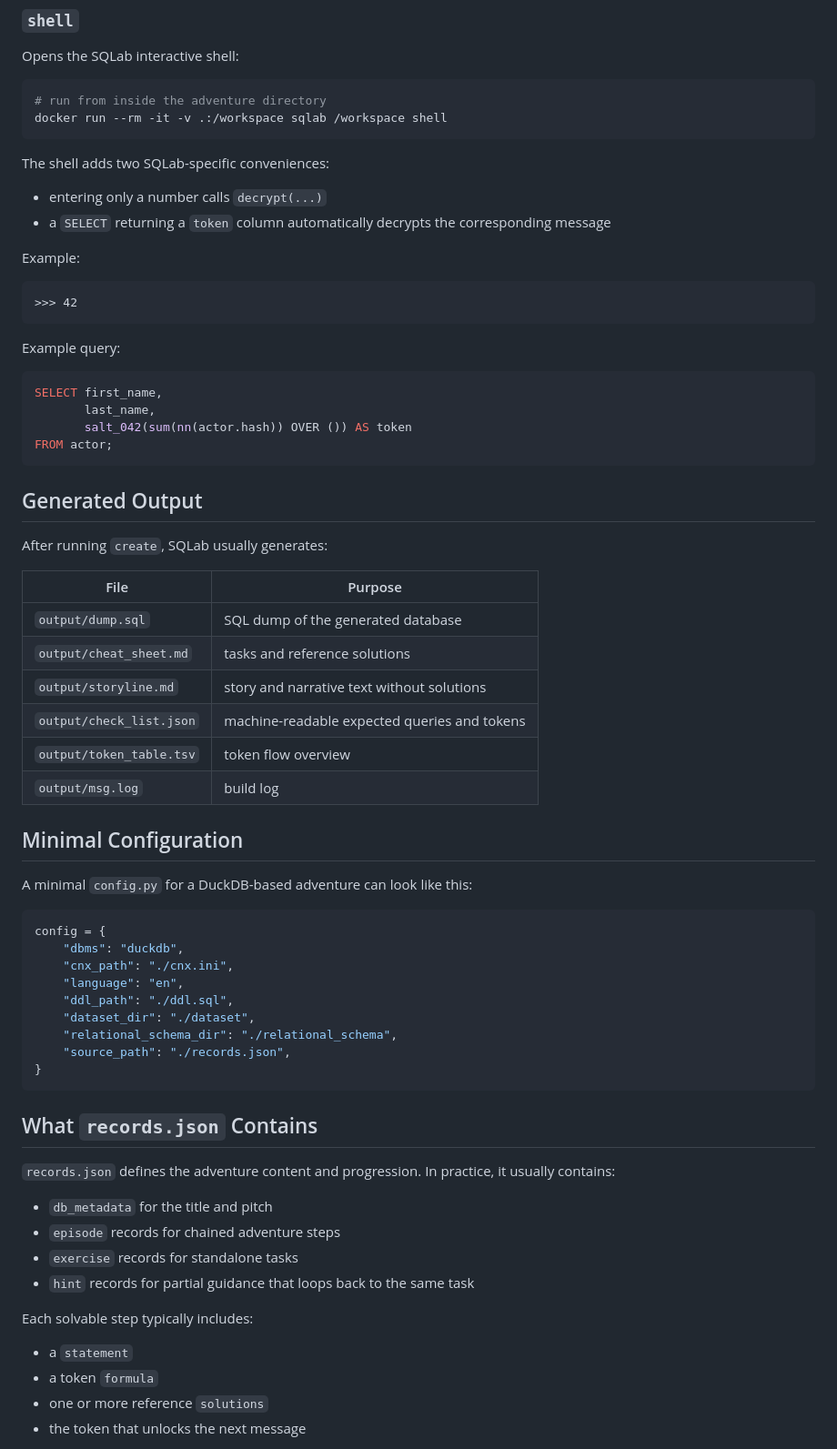
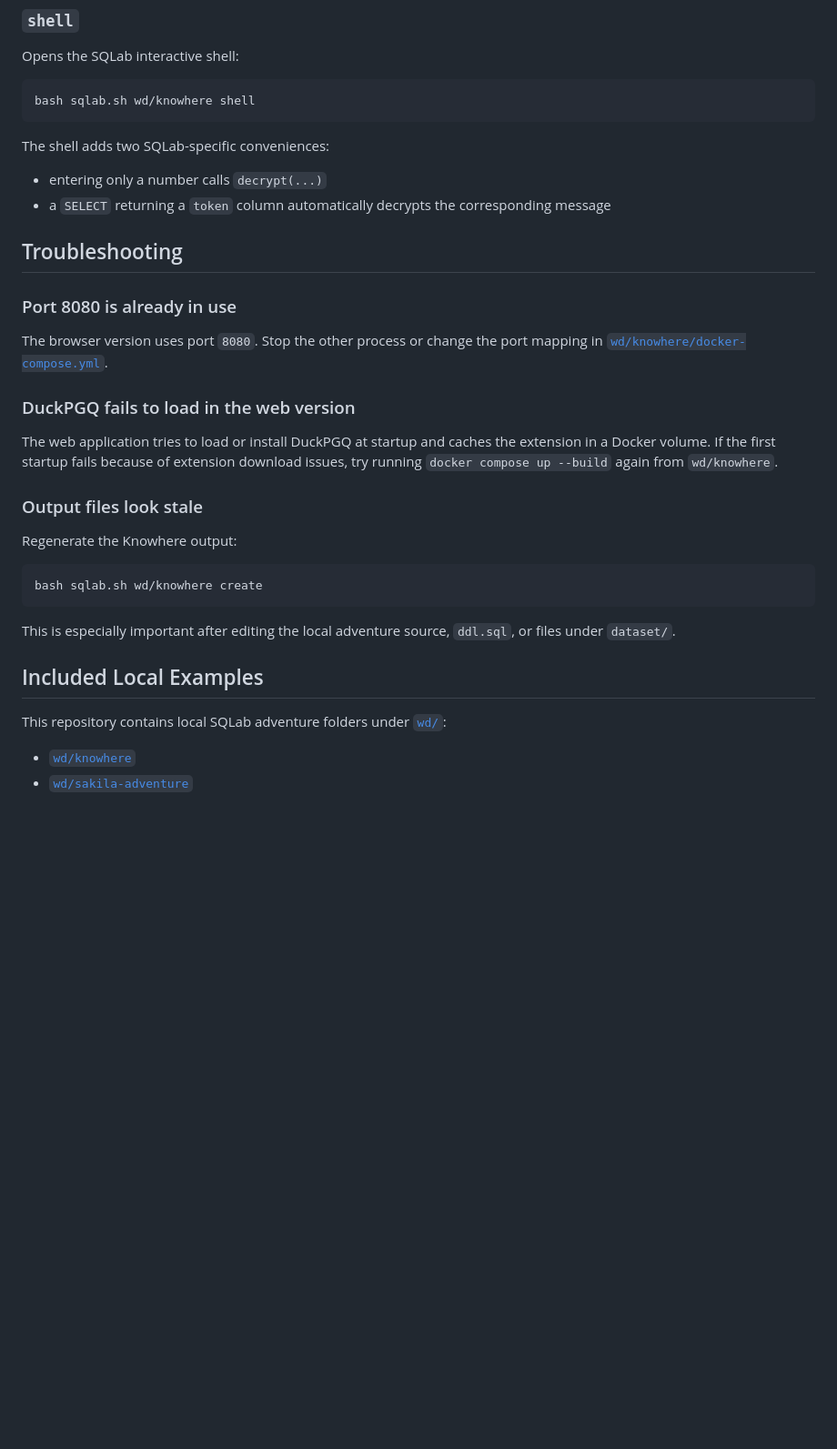
Before and after one commit to thomase1993/TSM-DataMgmt-SPR26-sqlab, a Markdown page: README.md, the part around one of its changes. Shown at 91% size. GitHub-like rendering; blank space fills up the shorter version.

````diff
--- a/README.md
+++ b/README.md
@@ -192,8 +219,7 @@ This command typically:
 Opens the SQLab interactive shell:
 
 ```bash
-# run from inside the adventure directory
-docker run --rm -it -v .:/workspace sqlab /workspace shell
+bash sqlab.sh wd/knowhere shell
 ```
 
 The shell adds two SQLab-specific conveniences:
@@ -201,63 +227,30 @@ The shell adds two SQLab-specific conveniences:
 - entering only a number calls `decrypt(...)`
 - a `SELECT` returning a `token` column automatically decrypts the corresponding message
 
-Example:
+## Troubleshooting
 
-```text
->>> 42
+### Port 8080 is already in use
+
+The browser version uses port `8080`. Stop the other process or change the port mapping in [`wd/knowhere/docker-compose.yml`](wd/knowhere/docker-compose.yml).
+
+### DuckPGQ fails to load in the web version
+
+The web application tries to load or install DuckPGQ at startup and caches the extension in a Docker volume. If the first startup fails because of extension download issues, try running `docker compose up --build` again from `wd/knowhere`.
+
+### Output files look stale
+
+Regenerate the Knowhere output:
+
+```bash
+bash sqlab.sh wd/knowhere create
 ```
 
-Example query:
+This is especially important after editing the local adventure source, `ddl.sql`, or files under `dataset/`.
 
-```sql
-SELECT first_name,
-       last_name,
-       salt_042(sum(nn(actor.hash)) OVER ()) AS token
-FROM actor;
-```
+## Included Local Examples
 
-## Generated Output
+This repository contains local SQLab adventure folders under [`wd/`](wd/):
 
-After running `create`, SQLab usually generates:
+- [`wd/knowhere`](wd/knowhere)
+- [`wd/sakila-adventure`](wd/sakila-adventure)
 
-| File | Purpose |
-| - | - |
-| `output/dump.sql` | SQL dump of the generated database |
-| `output/cheat_sheet.md` | tasks and reference solutions |
-| `output/storyline.md` | story and narrative text without solutions |
-| `output/check_list.json` | machine-readable expected queries and tokens |
-| `output/token_table.tsv` | token flow overview |
-| `output/msg.log` | build log |
-
-## Minimal Configuration
-
-A minimal `config.py` for a DuckDB-based adventure can look like this:
-
-```python
-config = {
-    "dbms": "duckdb",
-    "cnx_path": "./cnx.ini",
-    "language": "en",
-    "ddl_path": "./ddl.sql",
-    "dataset_dir": "./dataset",
-    "relational_schema_dir": "./relational_schema",
-    "source_path": "./records.json",
-}
-```
-
-## What `records.json` Contains
-
-`records.json` defines the adventure content and progression. In practice, it usually contains:
-
-- `db_metadata` for the title and pitch
-- `episode` records for chained adventure steps
-- `exercise` records for standalone tasks
-- `hint` records for partial guidance that loops back to the same task
-
-Each solvable step typically includes:
-
-- a `statement`
-- a token `formula`
-- one or more reference `solutions`
-- the token that unlocks the next message
-
````
Also changed, not shown: other parts of README.md (+119 -116 lines).
